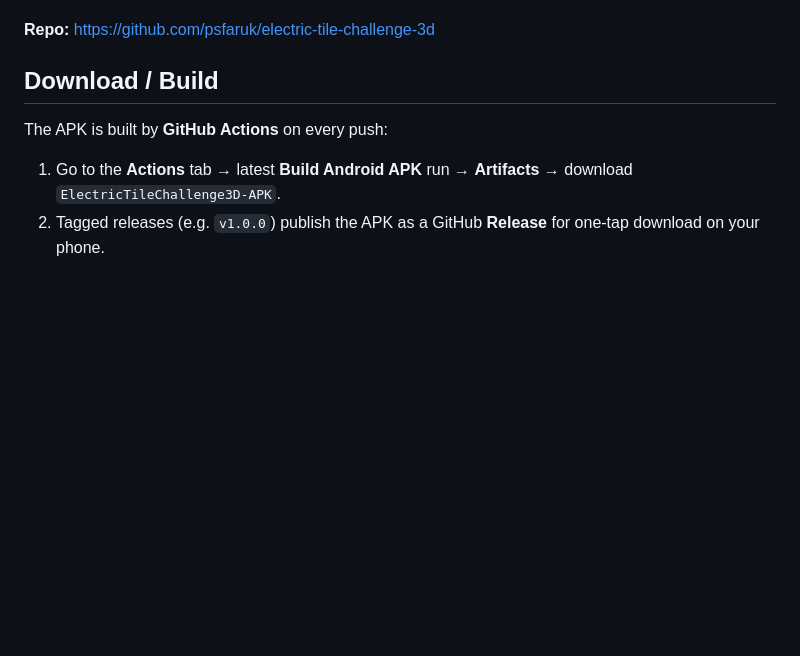
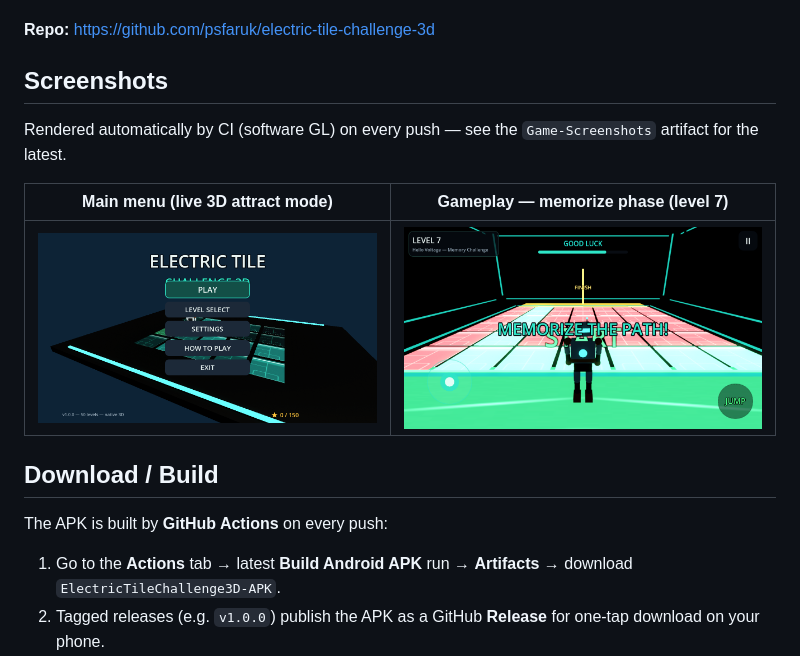
Before and after one commit to psfaruk/electric-tile-challenge-3d, a Markdown page: README.md, the part around the change. Drawn GitHub-style; pictures changed too: docs/images/gameplay.png (added), docs/images/menu.png (added); blank space fills up the shorter version.

Commit message:
Add CI-rendered screenshots (menu + gameplay) as repo evidence
Captured by the GitHub Actions software-GL screenshot job on commit a4dd7c8
after the visual QA pass; embedded in README.

```diff
--- a/README.md
+++ b/README.md
@@ -14,6 +14,15 @@ you get zapped back to the start.
 - Level progression, 1–3 star ratings, best times, persistent save data
 
 **Repo:** https://github.com/psfaruk/electric-tile-challenge-3d
+
+## Screenshots
+
+Rendered automatically by CI (software GL) on every push — see the
+`Game-Screenshots` artifact for the latest.
+
+| Main menu (live 3D attract mode) | Gameplay — memorize phase (level 7) |
+|---|---|
+| ![Main menu](docs/images/menu.png) | ![Gameplay reveal](docs/images/gameplay.png) |
 
 ## Download / Build
 
```
